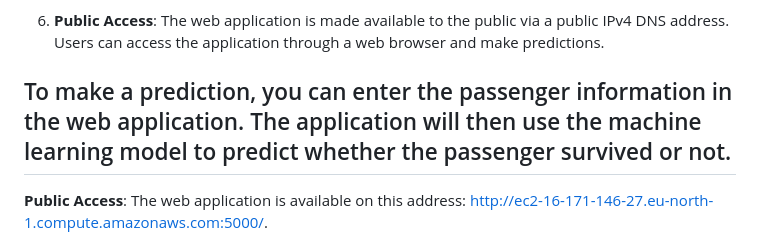
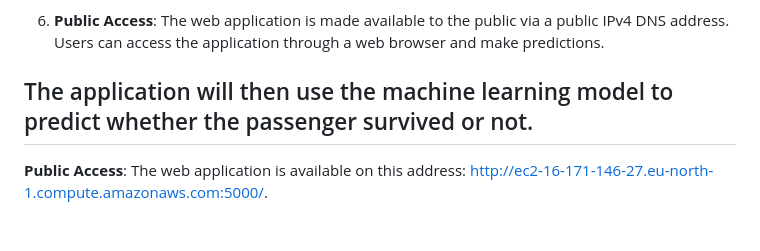
Before and after one commit to TumisangF/Cloud-Programming, a Markdown page: README.md, the part around the change. Rendered like a GitHub page.

```diff
--- a/README.md
+++ b/README.md
@@ -18,7 +18,7 @@ Welcome to the cloud programming project where I deployed a machine learning mod
 6. **Public Access**: The web application is made available to the public via a public IPv4 DNS address. Users can access the application through a web browser and make predictions.
 
 
-## To make a prediction, you can enter the passenger information in the web application. The application will then use the machine learning model to predict whether the passenger survived or not.
+## The application will then use the machine learning model to predict whether the passenger survived or not.
 **Public Access**: The web application is available on this address: http://ec2-16-171-146-27.eu-north-1.compute.amazonaws.com:5000/.
 
 
```
